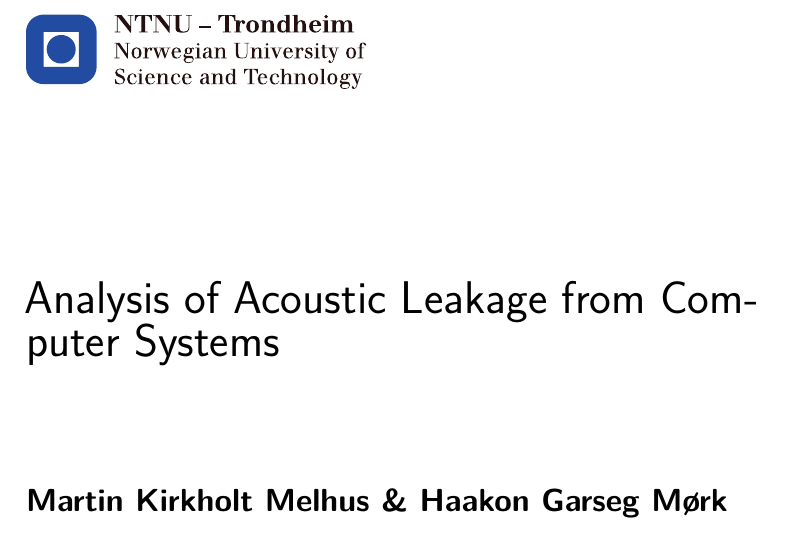
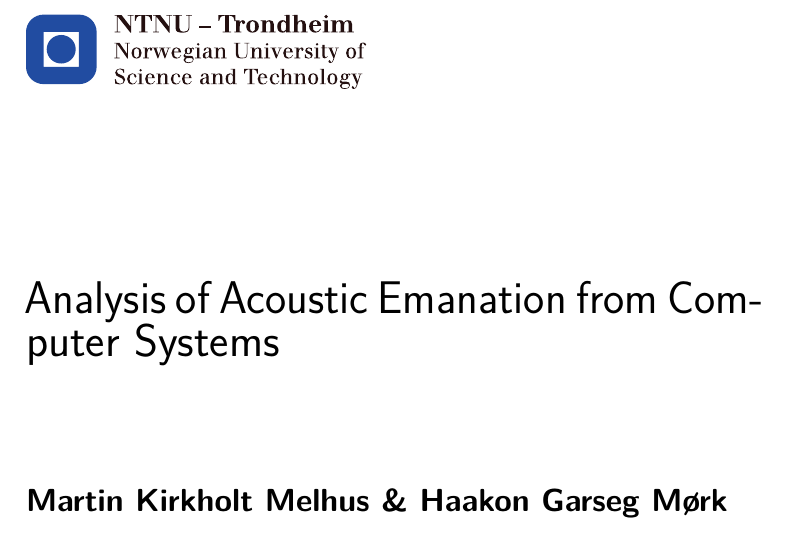
Before and after one commit to martme/semesterproject-report, a LaTeX thesis (report/main.tex): part of page 1 of 65, cut so that both start at the same text. Compiled offline with pdfLaTeX.

Commit message:
title: changed "leakage" to "emanation"

```diff
--- a/report/main.tex
+++ b/report/main.tex
@@ -29,7 +29,7 @@
 	breaklines=true,
 	captionpos=b,}
 
-\title{Analysis of Acoustic Leakage from Computer Systems} % The title of your assignement; NB use \newlinetitle to start a newline
+\title{Analysis of Acoustic Emanation from Computer Systems} % The title of your assignement; NB use \newlinetitle to start a newline
 \author{Martin Kirkholt Melhus \& Haakon Garseg Mørk} % Your firstname and lastname
 \professor{Stig F. Mjølsnes, ITEM} % Affiliation = ITEM for instance
 \supervisor{Markku-Juhani O. Saarinen, ITEM}
```
